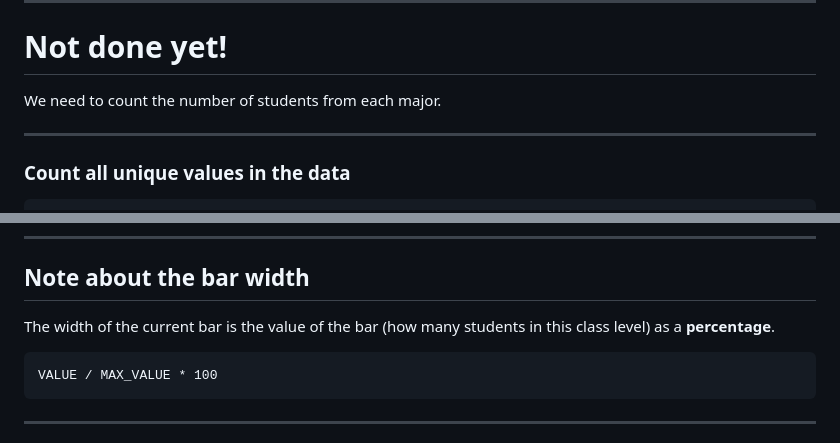
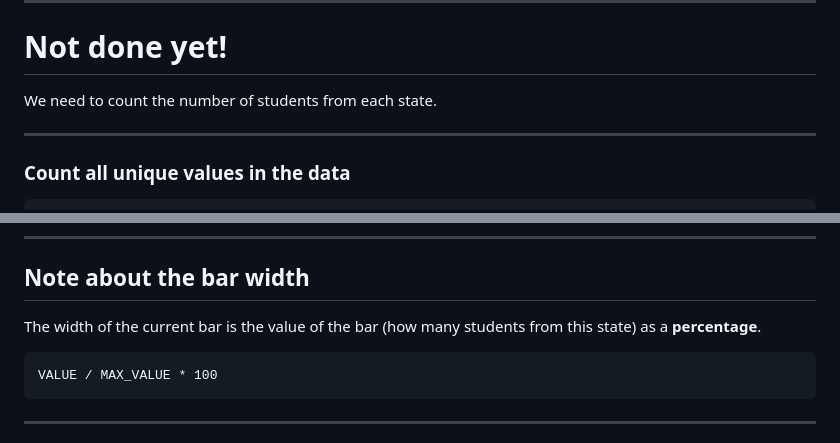
Before and after one commit to That-Dev-Girl-Sites/talks.jhalabi.com, a Markdown page: svg-in-wordpress/slides.md, 2 parts joined by grey strips. GitHub-like rendering.

Commit message:
fixing typos

````diff
--- a/svg-in-wordpress/slides.md
+++ b/svg-in-wordpress/slides.md
@@ -276,7 +276,7 @@ Array(
 
 # Not done yet!
 
-We need to count the number of students from each major.
+We need to count the number of students from each state.
 
 ---
 
@@ -586,7 +586,7 @@ $svg_height = $chart_height + 40;
 
 ## Note about the bar width
 
-The width of the current bar is the value of the bar (how many students in this class level) as a __percentage__.
+The width of the current bar is the value of the bar (how many students from this state) as a __percentage__.
 
 ```
 VALUE / MAX_VALUE * 100
````
